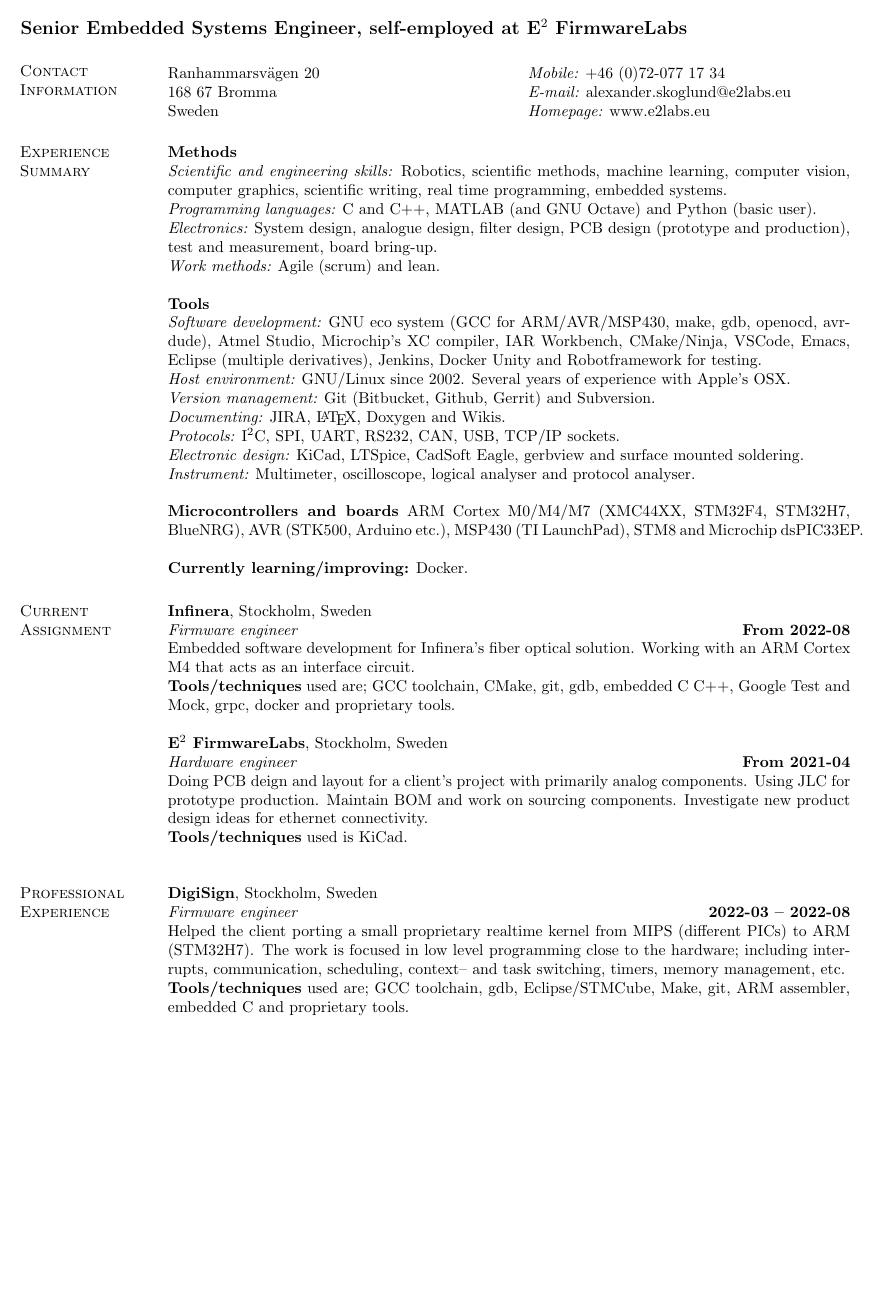
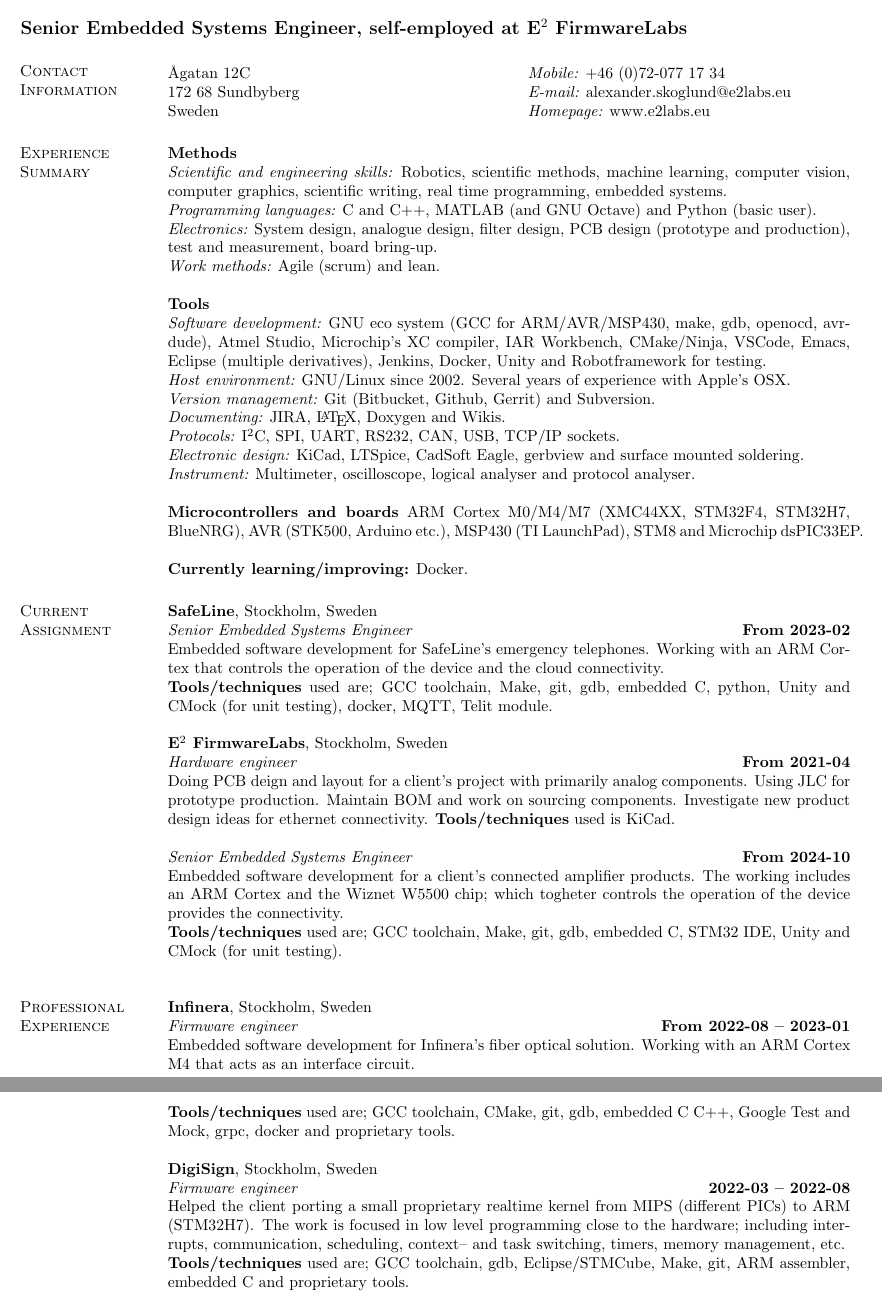
Before and after one commit to alesko/cv, a LaTeX CV (cv-short_AlexanderSkoglund.tex): part of page 1 of 3 before the commit and two parts of pages 1 and 2 of 3 after it, the two joined at a grey line, cut so that both start at the same text, the shorter picture padded with empty space. Compiled offline with pdfLaTeX.

Commit message:
Add SafeLine and E2Labs update

```diff
--- a/cv-short_AlexanderSkoglund.tex
+++ b/cv-short_AlexanderSkoglund.tex
@@ -1,6 +1,5 @@
 \documentclass[a4paper,margin,line]{res} \usepackage{latexsym}
-\usepackage[latin1]{inputenc}
-%\usepackage[swedish]{babel}
+\usepackage[utf8]{inputenc}
 
 \oddsidemargin -.5in \evensidemargin -.5in \textwidth=6.0in
 \addtolength{\textheight}{1.0in} \itemsep=0in \parsep=0in
@@ -32,8 +31,8 @@
 \section{\sc Contact Information}
 \vspace{.05in}
 \begin{tabular}{@{}p{3in}p{3in}}
-  Ranhammarsv\"agen 20 & {\it Mobile:} +46 (0)72-077 17 34 \\
-  168 67 Bromma & {\it E-mail:} alexander.skoglund@e2labs.eu \\
+  Ågatan 12C & {\it Mobile:} +46 (0)72-077 17 34 \\
+  172 68 Sundbyberg & {\it E-mail:} alexander.skoglund@e2labs.eu \\
   Sweden & {\it Homepage:} www.e2labs.eu \\
 \end{tabular}
 
@@ -55,7 +54,7 @@
 {\bf Tools}\\ {\em Software development:} GNU eco system (GCC for
 ARM/AVR/MSP430, make, gdb, openocd, avrdude), Atmel Studio,
 Microchip's XC compiler, IAR Workbench, CMake/Ninja, VSCode, Emacs, Eclipse
-(multiple derivatives), Jenkins, Docker Unity and Robotframework for testing.
+(multiple derivatives), Jenkins, Docker, Unity and Robotframework for testing.
 \\ {\em Host environment:} GNU/Linux since 2002. Several years of
 experience with Apple's OSX.\\ {\em Version management:} Git
 (Bitbucket, Github, Gerrit) and Subversion. \\ {\em Documenting:}
@@ -92,13 +91,13 @@
 
 \section{\sc Current Assignment}
 
-{\bf Infinera}, Stockholm, Sweden\\
+{\bf SafeLine}, Stockholm, Sweden\\
 %\vspace{-5mm}
-{\em Firmware engineer} \hfill {\bf From 2022-08}\\
-Embedded software development for Infinera's fiber optical solution.
-Working with an ARM Cortex M4 that acts as an interface circuit.
-\\ {\bf Tools/techniques} used are; GCC toolchain, CMake, git, gdb, embedded C C++,
-Google Test and Mock, grpc, docker and proprietary tools.
+{\em Senior Embedded Systems Engineer} \hfill {\bf From 2023-02}\\
+Embedded software development for SafeLine's emergency telephones.
+Working with an ARM Cortex that controls the operation of the device and the cloud connectivity.
+\\ {\bf Tools/techniques} used are; GCC toolchain, Make, git, gdb, embedded C, python,
+Unity and CMock (for unit testing), docker, MQTT, Telit module.
 
 {\bf E$^2$ FirmwareLabs}, Stockholm, Sweden\\
 %\vspace{-0mm}
@@ -107,11 +106,26 @@
 analog components. Using JLC for prototype production. Maintain BOM
 and work on sourcing components. Investigate new product design ideas
 for ethernet connectivity.
-\\ {\bf Tools/techniques} used is KiCad.
+{\bf Tools/techniques} used is KiCad.
+
+{\em Senior Embedded Systems Engineer} \hfill {\bf From 2024-10}\\
+Embedded software development for a client's connected amplifier products.
+The working includes an ARM Cortex and the Wiznet W5500 chip; which togheter
+controls the operation of the device provides the connectivity.
+\\ {\bf Tools/techniques} used are; GCC toolchain, Make, git, gdb, embedded C, STM32 IDE,
+Unity and CMock (for unit testing).
 
 \vspace{3mm}
 
 \section{\sc Professional Experience}
+
+{\bf Infinera}, Stockholm, Sweden\\
+%\vspace{-5mm}
+{\em Firmware engineer} \hfill {\bf From 2022-08 -- 2023-01}\\
+Embedded software development for Infinera's fiber optical solution.
+Working with an ARM Cortex M4 that acts as an interface circuit.
+\\ {\bf Tools/techniques} used are; GCC toolchain, CMake, git, gdb, embedded C C++,
+Google Test and Mock, grpc, docker and proprietary tools.
 
 {\bf DigiSign}, Stockholm, Sweden\\
 %\vspace{-5mm}
```
Also changed, not shown: cv-short_AlexanderSkoglund.pdf, cv-short_AlexanderSkoglund.tex (17 more changed lines).
